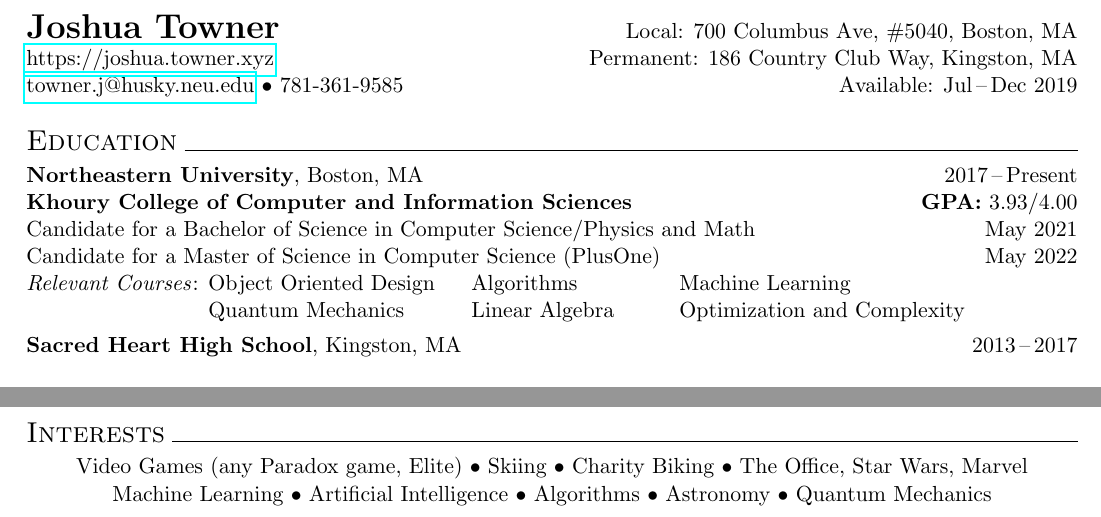
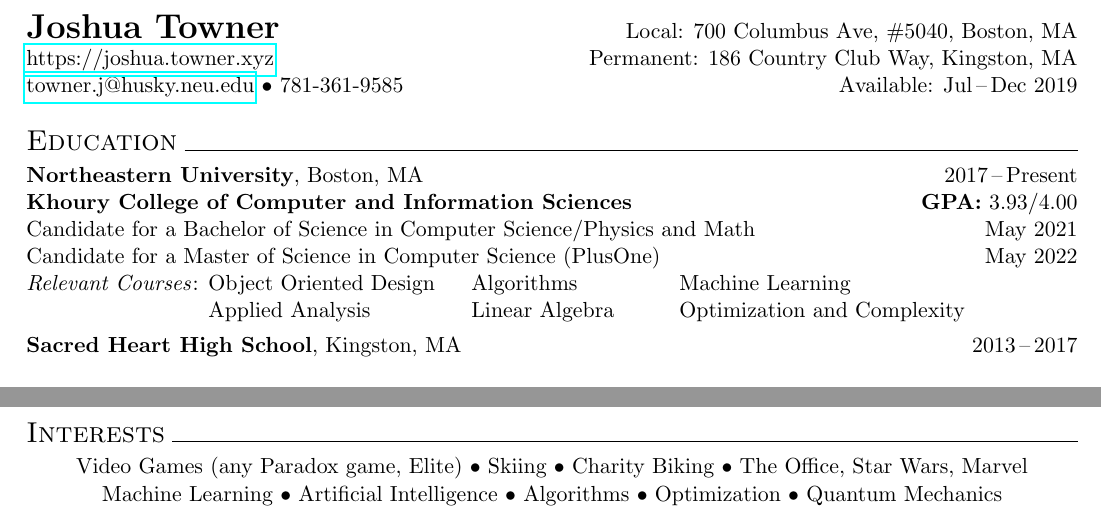
Before and after one commit to joshuatowner/resume, a LaTeX CV (resume-2019.tex): two parts of the page, joined at a grey line, cut so that both start at the same text. Compiled offline with pdfLaTeX.

```diff
--- a/resume-2019.tex
+++ b/resume-2019.tex
@@ -28,7 +28,7 @@
   Candidate for a Bachelor of Science in Computer Science/Physics and Math \` May 2021 \\
   Candidate for a Master of Science in Computer Science (PlusOne) \` May 2022 \\
   \textit{Relevant Courses}: \= Object Oriented Design \hspace{1em} \= Algorithms \hspace{4em} \= Machine Learning \\
-  \>  Quantum Mechanics \> Linear Algebra \> Optimization and Complexity \\[4pt]
+  \>  Applied Analysis \> Linear Algebra \> Optimization and Complexity \\[4pt]
   \textbf{Sacred Heart High School}, Kingston, MA \` 2013\,--\,2017
 \end{tabbing}
 
@@ -97,7 +97,7 @@
 \ressection{Interests}
 \begin{center}
 Video Games (any Paradox game, Elite) \textbullet\ Skiing \textbullet\ Charity Biking \textbullet\ The Office, Star Wars, Marvel \\
-Machine Learning \textbullet\ Artificial Intelligence \textbullet\ Algorithms\ \textbullet\ Astronomy \textbullet\ Quantum Mechanics
+Machine Learning \textbullet\ Artificial Intelligence \textbullet\ Algorithms\ \textbullet\ Optimization \textbullet\ Quantum Mechanics
 \end{center}
 
 \end{document}
```
Also changed, not shown: resume-2019.pdf.
